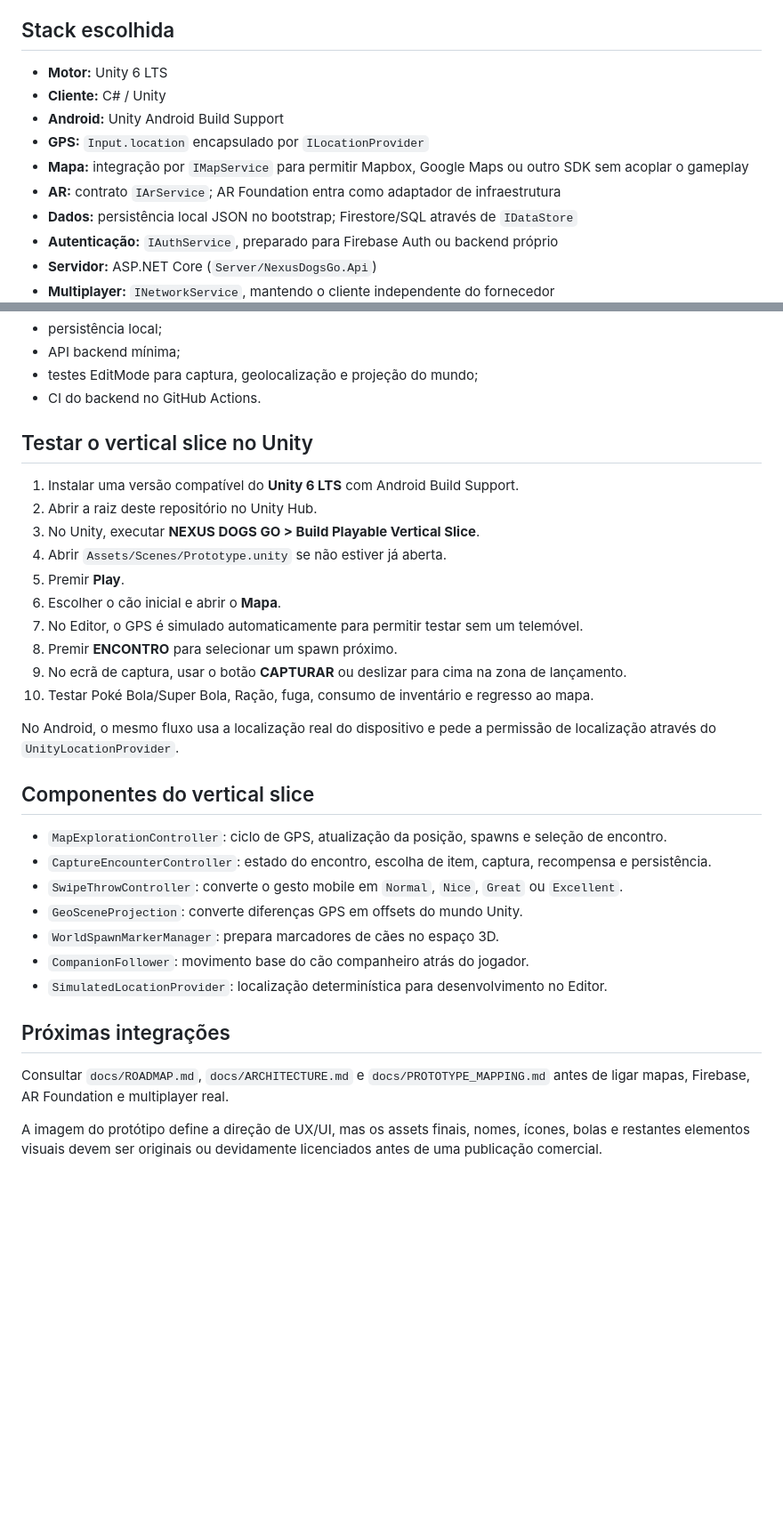
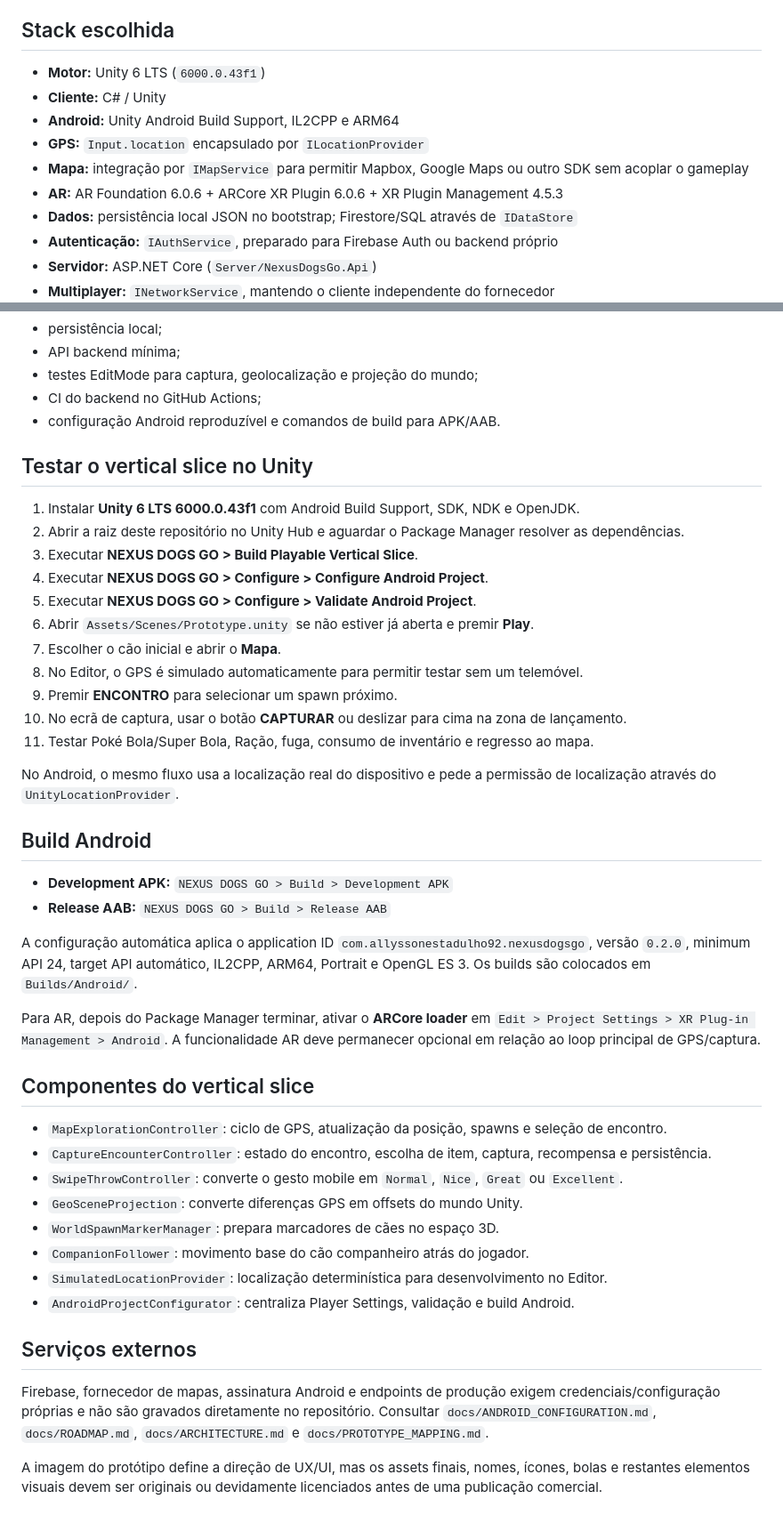
Before and after one commit to AllyssonEstadulho92/nexus-dogs-go, a Markdown page: README.md, 2 parts joined by grey strips. Shown at 89% size. GitHub-like rendering; blank space fills up the shorter version.

Commit message:
docs: update README with configured Android and AR workflow

```diff
--- a/README.md
+++ b/README.md
@@ -4,12 +4,12 @@ NEXUS DOGS GO é um projeto mobile em Unity/C# para Android com exploração por
 
 ## Stack escolhida
 
-- **Motor:** Unity 6 LTS
+- **Motor:** Unity 6 LTS (`6000.0.43f1`)
 - **Cliente:** C# / Unity
-- **Android:** Unity Android Build Support
+- **Android:** Unity Android Build Support, IL2CPP e ARM64
 - **GPS:** `Input.location` encapsulado por `ILocationProvider`
 - **Mapa:** integração por `IMapService` para permitir Mapbox, Google Maps ou outro SDK sem acoplar o gameplay
-- **AR:** contrato `IArService`; AR Foundation entra como adaptador de infraestrutura
+- **AR:** AR Foundation 6.0.6 + ARCore XR Plugin 6.0.6 + XR Plugin Management 4.5.3
 - **Dados:** persistência local JSON no bootstrap; Firestore/SQL através de `IDataStore`
 - **Autenticação:** `IAuthService`, preparado para Firebase Auth ou backend próprio
 - **Servidor:** ASP.NET Core (`Server/NexusDogsGo.Api`)
@@ -35,22 +35,33 @@ O repositório contém a base de domínio e um primeiro vertical slice jogável
 - persistência local;
 - API backend mínima;
 - testes EditMode para captura, geolocalização e projeção do mundo;
-- CI do backend no GitHub Actions.
+- CI do backend no GitHub Actions;
+- configuração Android reproduzível e comandos de build para APK/AAB.
 
 ## Testar o vertical slice no Unity
 
-1. Instalar uma versão compatível do **Unity 6 LTS** com Android Build Support.
-2. Abrir a raiz deste repositório no Unity Hub.
-3. No Unity, executar **NEXUS DOGS GO > Build Playable Vertical Slice**.
-4. Abrir `Assets/Scenes/Prototype.unity` se não estiver já aberta.
-5. Premir **Play**.
-6. Escolher o cão inicial e abrir o **Mapa**.
-7. No Editor, o GPS é simulado automaticamente para permitir testar sem um telemóvel.
-8. Premir **ENCONTRO** para selecionar um spawn próximo.
-9. No ecrã de captura, usar o botão **CAPTURAR** ou deslizar para cima na zona de lançamento.
-10. Testar Poké Bola/Super Bola, Ração, fuga, consumo de inventário e regresso ao mapa.
+1. Instalar **Unity 6 LTS 6000.0.43f1** com Android Build Support, SDK, NDK e OpenJDK.
+2. Abrir a raiz deste repositório no Unity Hub e aguardar o Package Manager resolver as dependências.
+3. Executar **NEXUS DOGS GO > Build Playable Vertical Slice**.
+4. Executar **NEXUS DOGS GO > Configure > Configure Android Project**.
+5. Executar **NEXUS DOGS GO > Configure > Validate Android Project**.
+6. Abrir `Assets/Scenes/Prototype.unity` se não estiver já aberta e premir **Play**.
+7. Escolher o cão inicial e abrir o **Mapa**.
+8. No Editor, o GPS é simulado automaticamente para permitir testar sem um telemóvel.
+9. Premir **ENCONTRO** para selecionar um spawn próximo.
+10. No ecrã de captura, usar o botão **CAPTURAR** ou deslizar para cima na zona de lançamento.
+11. Testar Poké Bola/Super Bola, Ração, fuga, consumo de inventário e regresso ao mapa.
 
 No Android, o mesmo fluxo usa a localização real do dispositivo e pede a permissão de localização através do `UnityLocationProvider`.
+
+## Build Android
+
+- **Development APK:** `NEXUS DOGS GO > Build > Development APK`
+- **Release AAB:** `NEXUS DOGS GO > Build > Release AAB`
+
+A configuração automática aplica o application ID `com.allyssonestadulho92.nexusdogsgo`, versão `0.2.0`, minimum API 24, target API automático, IL2CPP, ARM64, Portrait e OpenGL ES 3. Os builds são colocados em `Builds/Android/`.
+
+Para AR, depois do Package Manager terminar, ativar o **ARCore loader** em `Edit > Project Settings > XR Plug-in Management > Android`. A funcionalidade AR deve permanecer opcional em relação ao loop principal de GPS/captura.
 
 ## Componentes do vertical slice
 
@@ -61,9 +72,10 @@ No Android, o mesmo fluxo usa a localização real do dispositivo e pede a permi
 - `WorldSpawnMarkerManager`: prepara marcadores de cães no espaço 3D.
 - `CompanionFollower`: movimento base do cão companheiro atrás do jogador.
 - `SimulatedLocationProvider`: localização determinística para desenvolvimento no Editor.
+- `AndroidProjectConfigurator`: centraliza Player Settings, validação e build Android.
 
-## Próximas integrações
+## Serviços externos
 
-Consultar `docs/ROADMAP.md`, `docs/ARCHITECTURE.md` e `docs/PROTOTYPE_MAPPING.md` antes de ligar mapas, Firebase, AR Foundation e multiplayer real.
+Firebase, fornecedor de mapas, assinatura Android e endpoints de produção exigem credenciais/configuração próprias e não são gravados diretamente no repositório. Consultar `docs/ANDROID_CONFIGURATION.md`, `docs/ROADMAP.md`, `docs/ARCHITECTURE.md` e `docs/PROTOTYPE_MAPPING.md`.
 
 A imagem do protótipo define a direção de UX/UI, mas os assets finais, nomes, ícones, bolas e restantes elementos visuais devem ser originais ou devidamente licenciados antes de uma publicação comercial.
```
